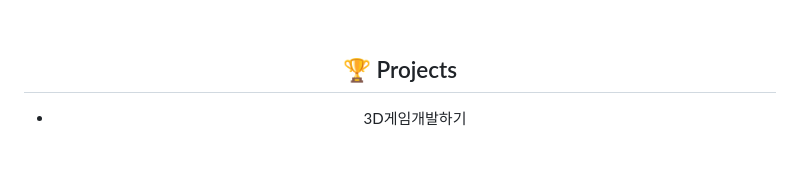
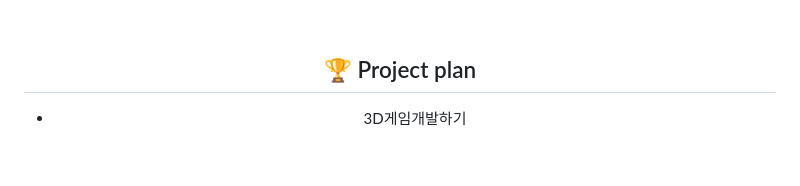
Before and after one commit to honghyunjin7/honghyunjin7, a Markdown page: README.md, the part around the change. Rendered like a GitHub page.

Commit message:
docs: 프로젝트 계획 섹션 제목 수정

```diff
--- a/README.md
+++ b/README.md
@@ -45,7 +45,7 @@
 
 <br>
 
-## 🏆 Projects
+## 🏆 Project plan
 
 *   3D게임개발하기
 
```
